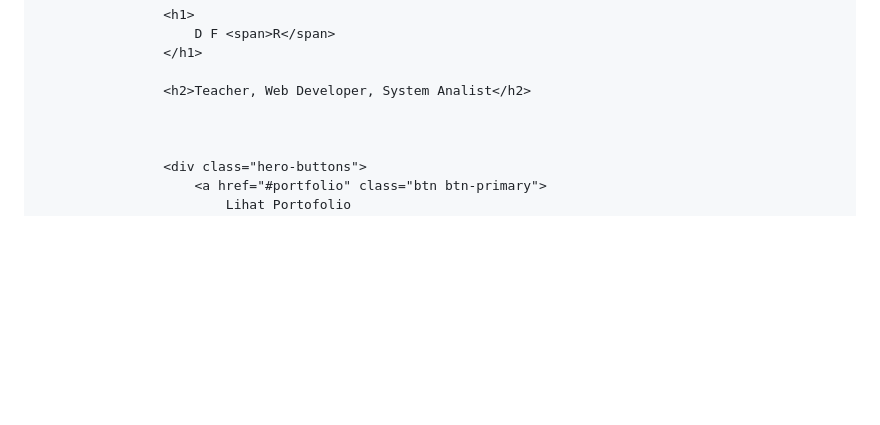
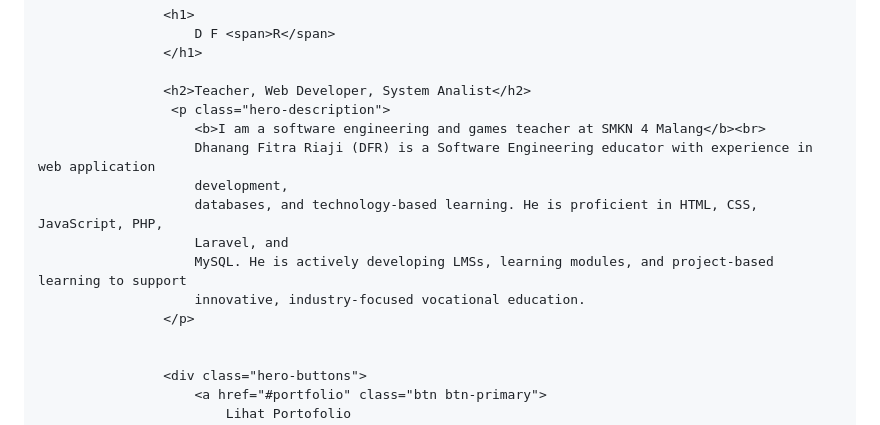
Before and after one commit to dhanangfitra/dhanangfitra.github.io, a Markdown page: README.md, the part around one of its changes. Rendered like a GitHub page; blank space fills up the shorter version.

Commit message:
Enhance README with teacher's profile and expertise
Added a description of Dhanang Fitra Riaji's role and expertise as a software engineering and games teacher, highlighting his skills and contributions to vocational education.

```diff
--- a/README.md
+++ b/README.md
@@ -912,7 +912,15 @@
                     </h1>
 
                     <h2>Teacher, Web Developer, System Analist</h2>
-
+                     <p class="hero-description">
+                        <b>I am a software engineering and games teacher at SMKN 4 Malang</b><br>
+                        Dhanang Fitra Riaji (DFR) is a Software Engineering educator with experience in web application
+                        development,
+                        databases, and technology-based learning. He is proficient in HTML, CSS, JavaScript, PHP,
+                        Laravel, and
+                        MySQL. He is actively developing LMSs, learning modules, and project-based learning to support
+                        innovative, industry-focused vocational education.
+                    </p>
 
 
                     <div class="hero-buttons">
```
Also changed, not shown: other parts of README.md (+0 -5 lines).
